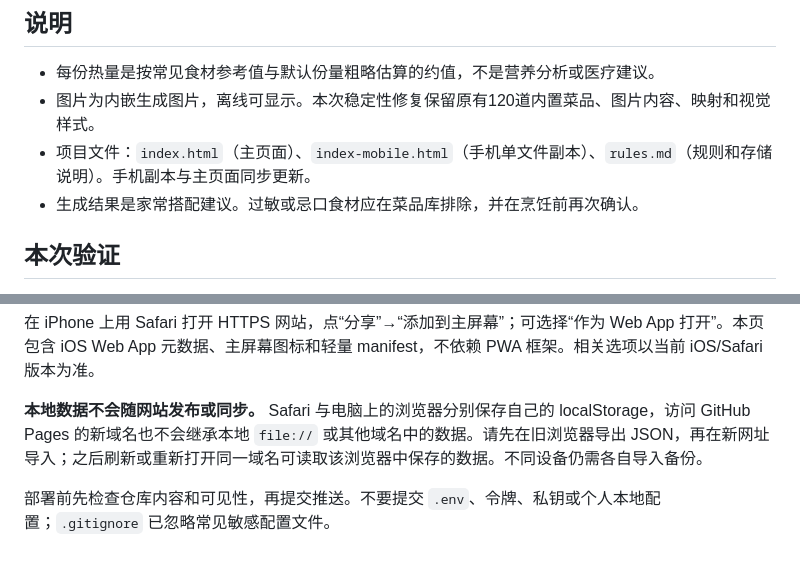
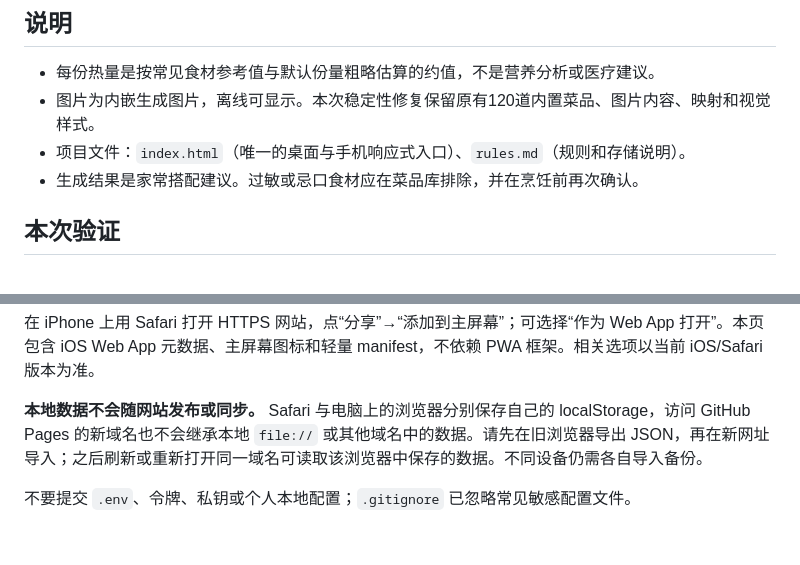
Before and after one commit to zhurenneo-collab/home-meal-planner, a Markdown page: README.md, 2 parts joined by grey strips. GitHub-like rendering.

Commit message:
Update responsive README documentation

```diff
--- a/README.md
+++ b/README.md
@@ -23,7 +23,7 @@
 
 - 每份热量是按常见食材参考值与默认份量粗略估算的约值，不是营养分析或医疗建议。
 - 图片为内嵌生成图片，离线可显示。本次稳定性修复保留原有120道内置菜品、图片内容、映射和视觉样式。
-- 项目文件：`index.html`（主页面）、`index-mobile.html`（手机单文件副本）、`rules.md`（规则和存储说明）。手机副本与主页面同步更新。
+- 项目文件：`index.html`（唯一的桌面与手机响应式入口）、`rules.md`（规则和存储说明）。
 - 生成结果是家常搭配建议。过敏或忌口食材应在菜品库排除，并在烹饪前再次确认。
 
 ## 本次验证
@@ -41,4 +41,4 @@
 
 **本地数据不会随网站发布或同步。** Safari 与电脑上的浏览器分别保存自己的 localStorage，访问 GitHub Pages 的新域名也不会继承本地 `file://` 或其他域名中的数据。请先在旧浏览器导出 JSON，再在新网址导入；之后刷新或重新打开同一域名可读取该浏览器中保存的数据。不同设备仍需各自导入备份。
 
-部署前先检查仓库内容和可见性，再提交推送。不要提交 `.env`、令牌、私钥或个人本地配置；`.gitignore` 已忽略常见敏感配置文件。
+不要提交 `.env`、令牌、私钥或个人本地配置；`.gitignore` 已忽略常见敏感配置文件。
```
